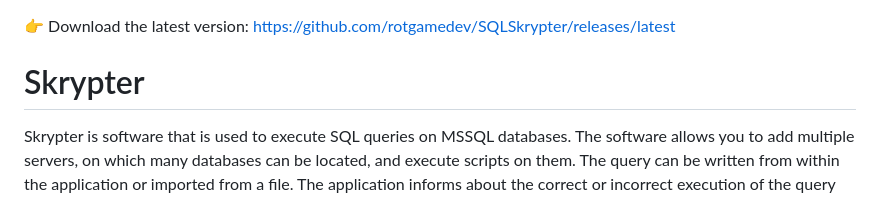
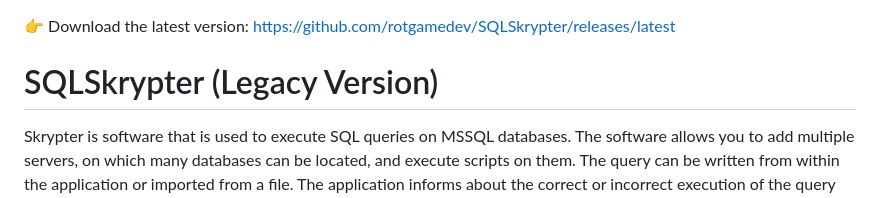
Before and after one commit to rotgamedev/SQLSkrypter, a Markdown page: README.md, the part around the change. Rendered like a GitHub page.

```diff
--- a/README.md
+++ b/README.md
@@ -1,7 +1,7 @@
 👉 Download the latest version:
 https://github.com/rotgamedev/SQLSkrypter/releases/latest
 
-# Skrypter
+# SQLSkrypter (Legacy Version)
 Skrypter is software that is used to execute SQL queries on MSSQL databases. The software allows you to add multiple servers, on which many databases can be located, and execute scripts on them. The query can be written from within the application or imported from a file. The application informs about the correct or incorrect execution of the query by means of color markings as well as saving in "* .log" files.
 
 The application opens in the 800x600 format. Its size cannot be changed. The default application location is in the center of the screen. The location can be changed by grabbing the application title (SKRYPTER) with the cursor and moving it to any place.
```
